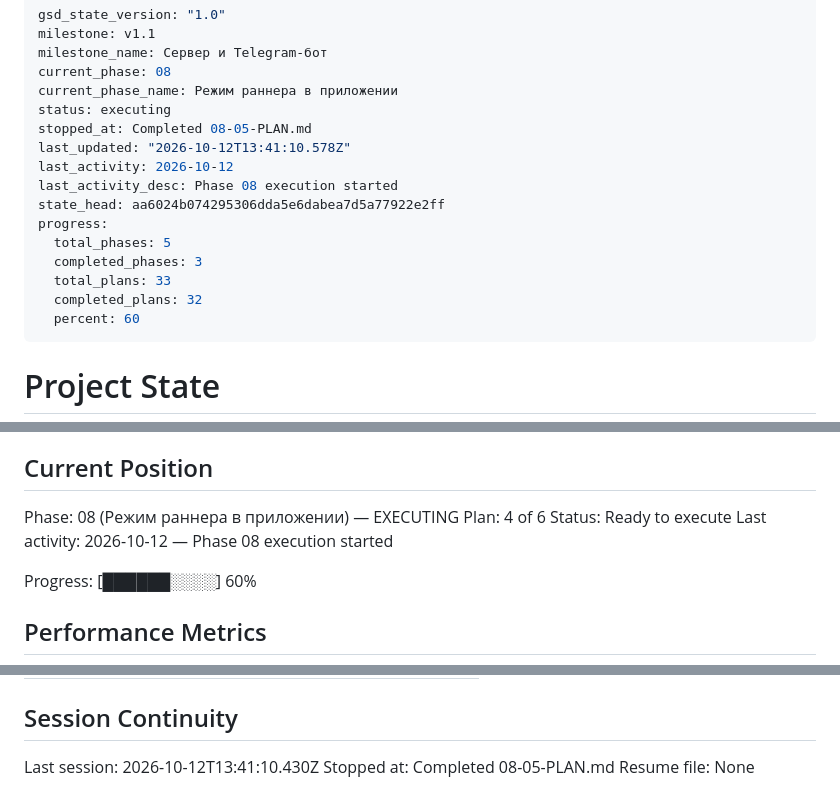
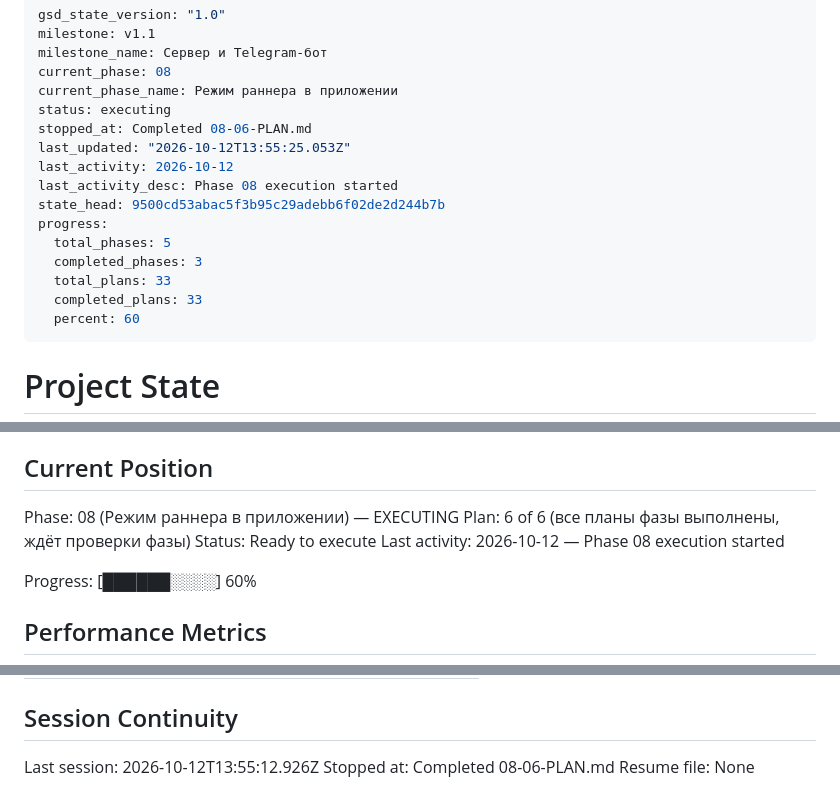
Before and after one commit to Kamaliev/cs2cinema, a Markdown page: .planning/STATE.md, 3 parts joined by grey strips. Rendered like a GitHub page.

```diff
--- a/.planning/STATE.md
+++ b/.planning/STATE.md
@@ -5,16 +5,16 @@ milestone_name: Сервер и Telegram-бот
 current_phase: 08
 current_phase_name: Режим раннера в приложении
 status: executing
-stopped_at: Completed 08-05-PLAN.md
-last_updated: "2026-10-12T13:41:10.578Z"
+stopped_at: Completed 08-06-PLAN.md
+last_updated: "2026-10-12T13:55:25.053Z"
 last_activity: 2026-10-12
 last_activity_desc: Phase 08 execution started
-state_head: aa6024b074295306dda5e6dabea7d5a77922e2ff
+state_head: 9500cd53abac5f3b95c29adebb6f02de2d244b7b
 progress:
   total_phases: 5
   completed_phases: 3
   total_plans: 33
-  completed_plans: 32
+  completed_plans: 33
   percent: 60
 ---
 
@@ -30,7 +30,7 @@ See: .planning/PROJECT.md (updated 2026-10-11)
 ## Current Position
 
 Phase: 08 (Режим раннера в приложении) — EXECUTING
-Plan: 4 of 6
+Plan: 6 of 6 (все планы фазы выполнены, ждёт проверки фазы)
 Status: Ready to execute
 Last activity: 2026-10-12 — Phase 08 execution started
 
@@ -272,6 +274,6 @@ Items acknowledged and deferred at milestone close, most recent first:
 
 ## Session Continuity
 
-Last session: 2026-10-12T13:41:10.430Z
-Stopped at: Completed 08-05-PLAN.md
+Last session: 2026-10-12T13:55:12.926Z
+Stopped at: Completed 08-06-PLAN.md
 Resume file: None
```
Also changed, not shown: other parts of .planning/STATE.md (+2 -0 lines), .planning/REQUIREMENTS.md (+8 -8 lines), .planning/ROADMAP.md (+3 -3 lines).
